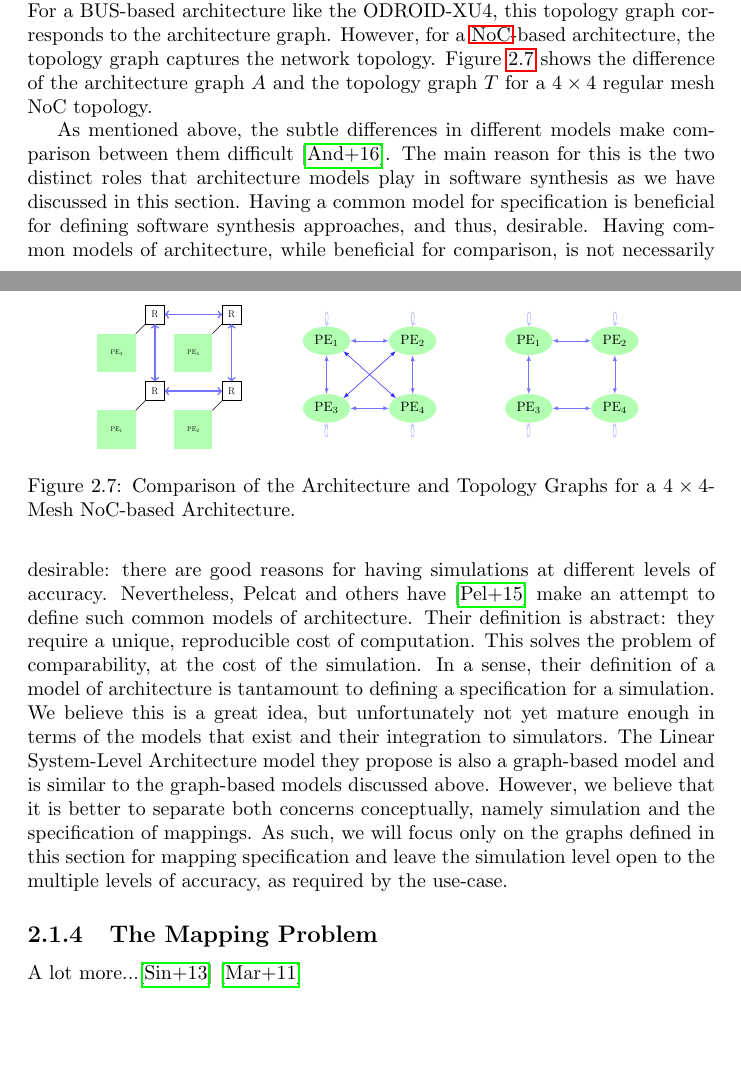
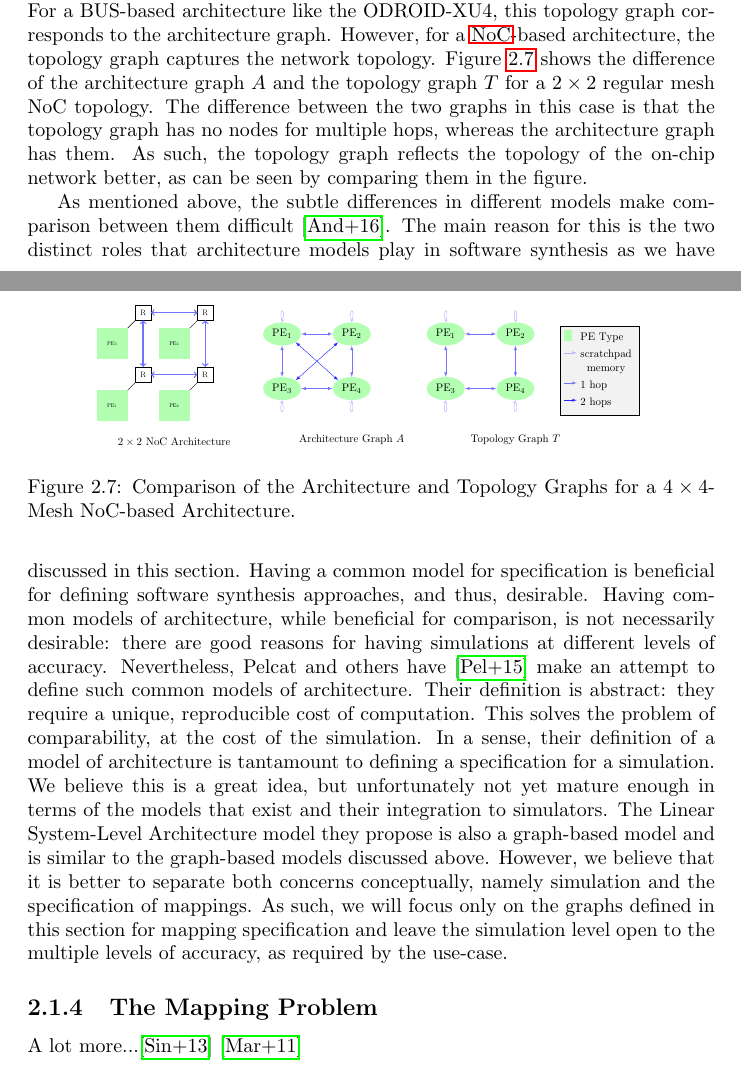
Before and after one commit to goens/phd-thesis, a LaTeX thesis (thesis.tex, which reads figures/arch_graph_vs_topology.tex, tex/mappings/background.tex): two parts of pages 28 and 29 of 82, joined at a grey line, cut so that both start at the same text, the shorter picture padded with empty space. Compiled offline with pdfLaTeX.

Commit message:
fixed top vs archgraph figure, text to 2x2

```diff
--- a/figures/arch_graph_vs_topology.tex
+++ b/figures/arch_graph_vs_topology.tex
@@ -3,7 +3,7 @@
   \node[rectangle,thick,minimum width = 2cm, minimum height=2cm,fill=green!30] at (1,1) {PE$_1$};
   \node[rectangle,thick,minimum width = 2cm, minimum height=2cm,fill=green!30] at (5,1) {PE$_2$};
   \node[rectangle,thick,minimum width = 2cm, minimum height=2cm,fill=green!30] at (1,5) {PE$_3$};
-  \node[rectangle,thick,minimum width = 2cm, minimum height=2cm,fill=green!30] at (5,5) {PE$_4$};
+  \node[rectangle,thick,minimum width = 2cm, minimum height=2cm,fill=green!30] (pe4-arch) at (5,5) {PE$_4$};
   \foreach \x in {0,...,1}{
     \foreach \y in {0,...,1}{
        \pgfmathsetmacro{\xn}{\x*4}
@@ -33,8 +33,9 @@
     }
 
 \end{scope}
+\node[below = 2.4cm of pe4-arch] {$2 \times 2$ NoC Architecture};
 
-\begin{scope}
+\begin{scope}[name prefix = archgraph-]
   %cores
   \node[ellipse,fill=green!30] (pe1) {PE$_1$};
   \node[ellipse,fill=green!30, right = of pe1] (pe2) {PE$_2$};
@@ -57,8 +58,9 @@
   \draw[color=blue!30] (pe3.south) edge [loop below] ();
   \draw[color=blue!30] (pe4.south) edge [loop below] ();
 \end{scope}
+\node[below = 1 cm of archgraph-pe4] {Architecture Graph $A$};
 
-\begin{scope}[xshift=150]
+\begin{scope}[xshift=150, name prefix = topology-]
   %cores
   \node[ellipse,fill=green!30] (pe1) {PE$_1$};
   \node[ellipse,fill=green!30, right = of pe1] (pe2) {PE$_2$};
--- a/tex/mappings/background.tex
+++ b/tex/mappings/background.tex
@@ -306,7 +306,9 @@ A topology graph $T = (V_T,E_T,l_T)$ is also a directed multigraph with the same
 Thus, the labels are also identical $l_{A}\restriction{V_A} = l_T\restriction{V_T}$.
 The edges are different: we only add an edge for a communication primitive $e \in E_A$ if it allows \textbf{direct} communication between two cores. Thus, $E_T \subseteq E_A$.
 For a BUS-based architecture like the ODROID-XU4, this topology graph corresponds to the architecture graph. However, for a \ac{NoC}-based architecture, the topology graph captures the network topology.
-Figure~\ref{fig:arch_graph_vs_topology} shows the difference of the architecture graph $A$ and the topology graph $T$ for a $4 \times 4$ regular mesh NoC topology.
+Figure~\ref{fig:arch_graph_vs_topology} shows the difference of the architecture graph $A$ and the topology graph $T$ for a $2 \times 2$ regular mesh NoC topology.
+The difference between the two graphs in this case is that the topology graph has no nodes for multiple hops, whereas the architecture graph has them.
+As such, the topology graph reflects the topology of the on-chip network better, as can be seen by comparing them in the figure.
 
 \begin{figure}[h]
 	\centering
```
Also changed, not shown: figures/arch_graph_vs_topology.tex (8 more changed lines).
